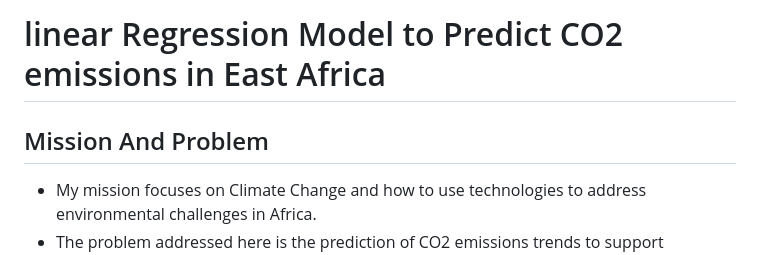
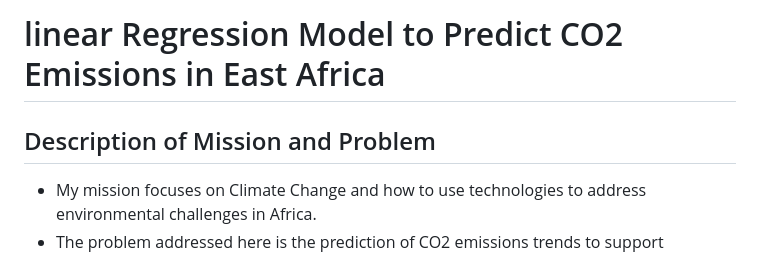
Before and after one commit to hd77alu/linear_regression_model, a Markdown page: README.md, the part around the change. GitHub-like rendering.

Commit message:
Revise README section titles for clarity
Updated section titles and improved clarity in the README.

```diff
--- a/README.md
+++ b/README.md
@@ -1,6 +1,6 @@
-# linear Regression Model to Predict CO2 emissions in East Africa
+# linear Regression Model to Predict CO2 Emissions in East Africa
 
-## Mission And Problem
+## Description of Mission and Problem
 - My mission focuses on Climate Change and how to use technologies to address environmental challenges in Africa.
 - The problem addressed here is the prediction of CO2 emissions trends to support improved climate-mitigation planning.
 - The goal is to contribute practical, data-driven tools that support Africa's efforts in effective climate adaptation.
```
